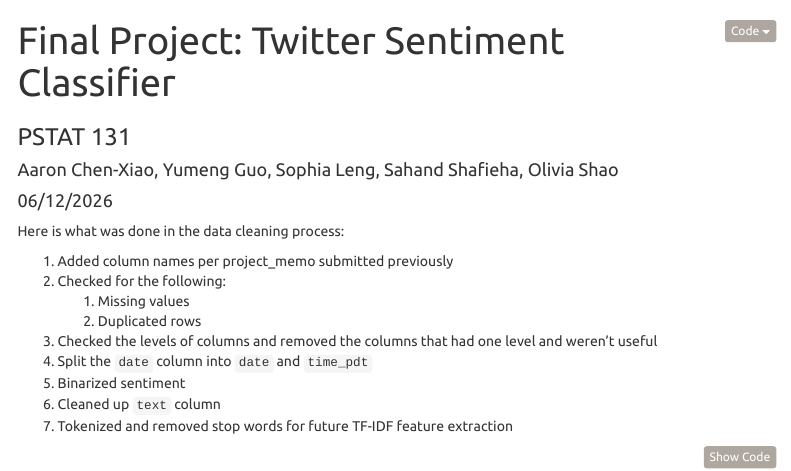
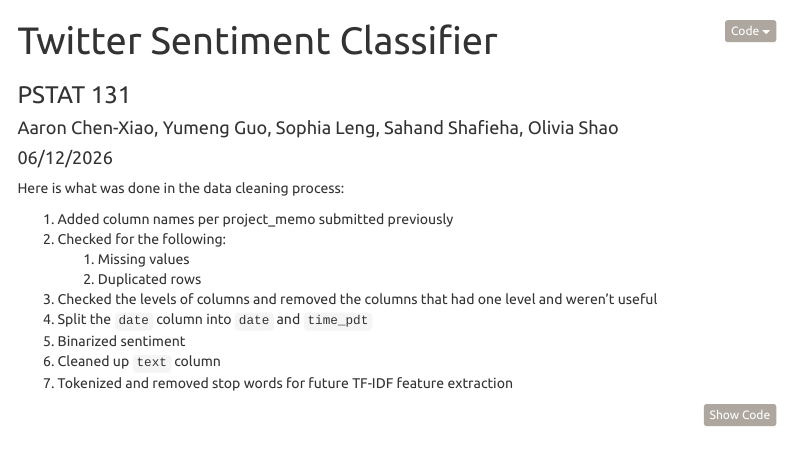
Before and after one commit to oliviashao157/PSTAT-134, an R Markdown document (pstat-134-final-project.Rmd): the page in a window 1100 px wide, from its top. Rendered offline with R 4.5, knitr and Pandoc, with nearby package versions; menus at the side of the page are left out.

Commit message:
fixed the title

```diff
--- a/pstat-134-final-project.Rmd
+++ b/pstat-134-final-project.Rmd
@@ -1,5 +1,5 @@
 ---
-title: "Final Project: Twitter Sentiment Classifier"
+title: "Twitter Sentiment Classifier"
 subtitle: "PSTAT 131"
 author: "Aaron Chen-Xiao, Yumeng Guo, Sophia Leng, Sahand Shafieha, Olivia Shao"
 date: "06/12/2026"
```
